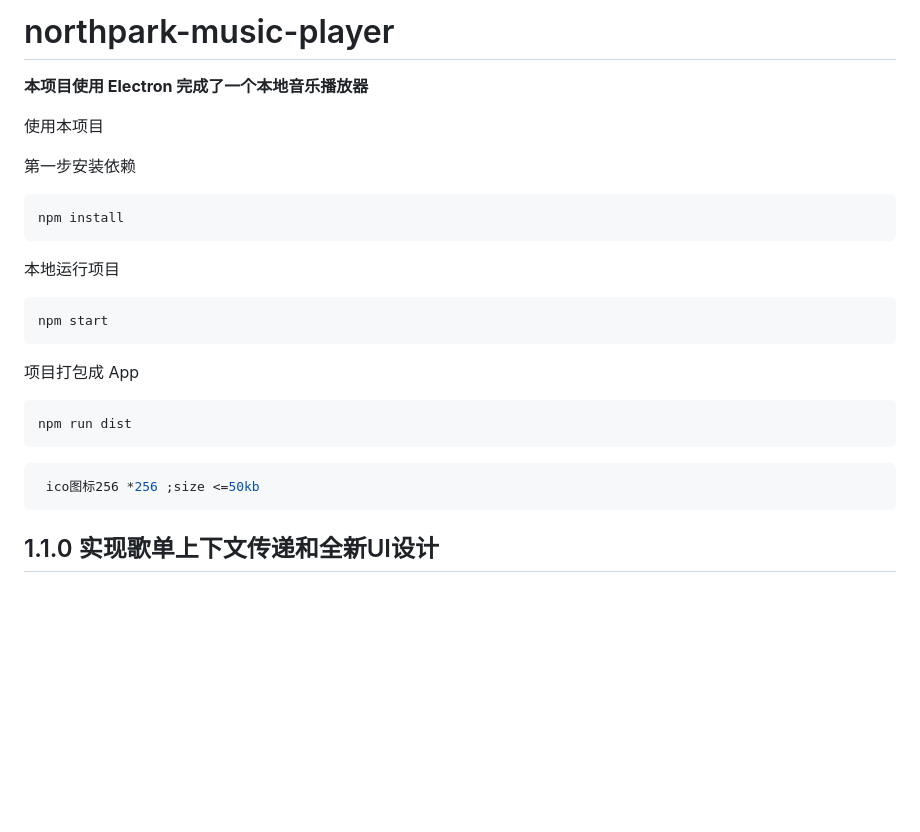
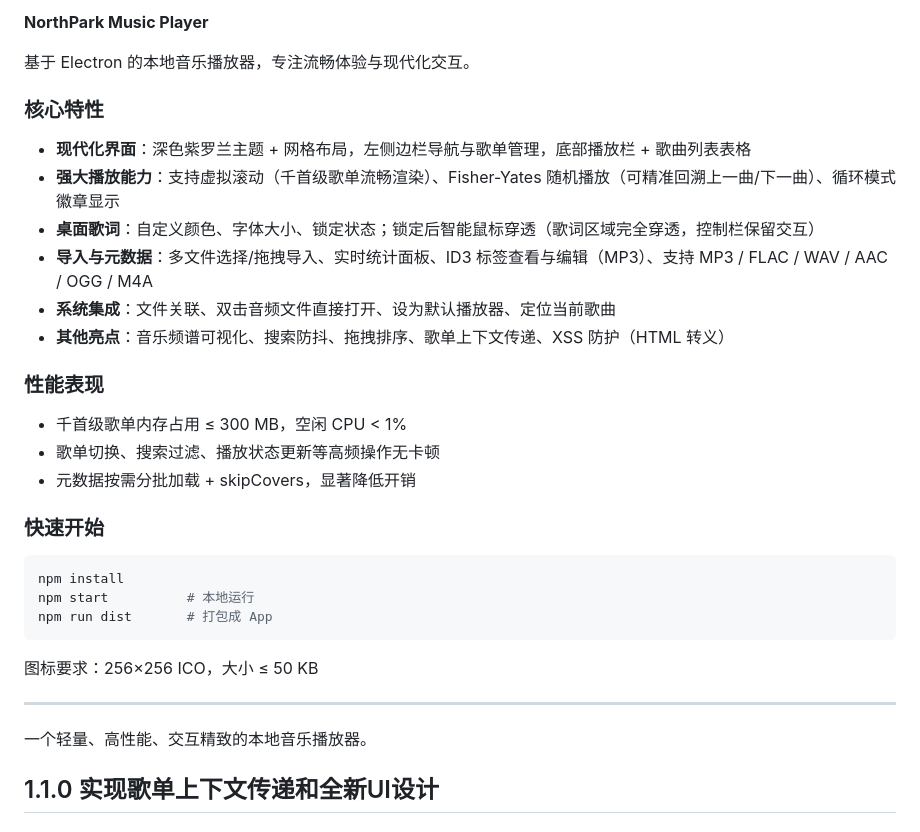
Before and after one commit to liuhouer/northpark-music-player, a Markdown page: README.md, the part around the change. GitHub-like rendering; blank space fills up the shorter version.

````diff
--- a/README.md
+++ b/README.md
@@ -1,30 +1,32 @@
-# northpark-music-player
+**NorthPark Music Player**
 
-**本项目使用 Electron 完成了一个本地音乐播放器**
+基于 Electron 的本地音乐播放器，专注流畅体验与现代化交互。
 
-使用本项目
+### 核心特性
+- **现代化界面**：深色紫罗兰主题 + 网格布局，左侧边栏导航与歌单管理，底部播放栏 + 歌曲列表表格
+- **强大播放能力**：支持虚拟滚动（千首级歌单流畅渲染）、Fisher-Yates 随机播放（可精准回溯上一曲/下一曲）、循环模式徽章显示
+- **桌面歌词**：自定义颜色、字体大小、锁定状态；锁定后智能鼠标穿透（歌词区域完全穿透，控制栏保留交互）
+- **导入与元数据**：多文件选择/拖拽导入、实时统计面板、ID3 标签查看与编辑（MP3）、支持 MP3 / FLAC / WAV / AAC / OGG / M4A
+- **系统集成**：文件关联、双击音频文件直接打开、设为默认播放器、定位当前歌曲
+- **其他亮点**：音乐频谱可视化、搜索防抖、拖拽排序、歌单上下文传递、XSS 防护（HTML 转义）
 
-第一步安装依赖
+### 性能表现
+- 千首级歌单内存占用 ≤ 300 MB，空闲 CPU < 1%
+- 歌单切换、搜索过滤、播放状态更新等高频操作无卡顿
+- 元数据按需分批加载 + skipCovers，显著降低开销
 
+### 快速开始
 ```bash
 npm install
+npm start          # 本地运行
+npm run dist       # 打包成 App
 ```
 
-本地运行项目
+图标要求：256×256 ICO，大小 ≤ 50 KB
 
-```bash
-npm start
-```
+---
 
-项目打包成 App
-
-```bash
-npm run dist
-```
-
-```bash
- ico图标256 *256 ;size <=50kb
-```
+一个轻量、高性能、交互精致的本地音乐播放器。
 
 
 
````
